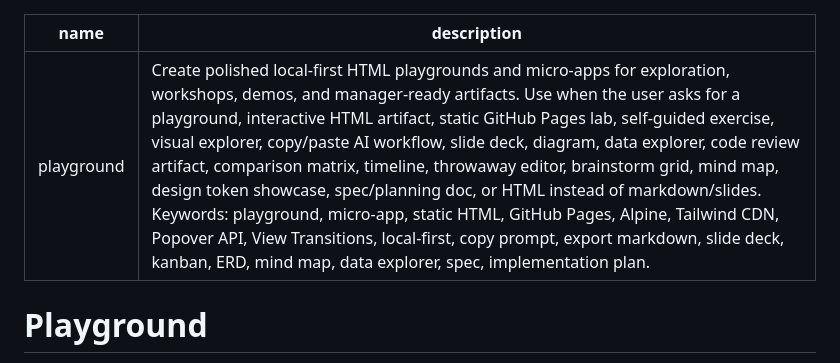
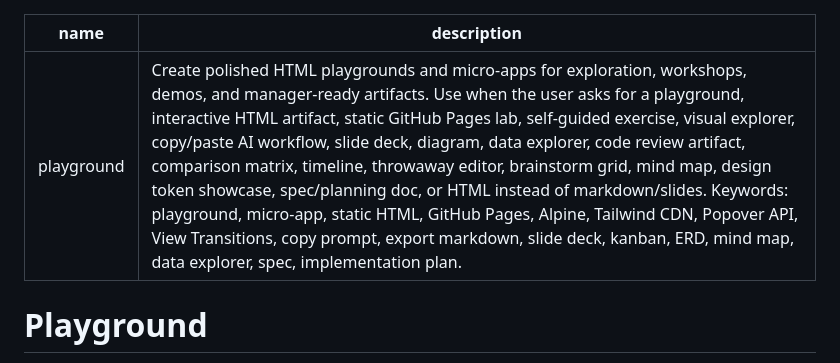
Before and after one commit to justEstif/shelf, a Markdown page: skills/playground/SKILL.md, the part around the change. Rendered like a GitHub page.

Commit message:
fix: static page

```diff
--- a/skills/playground/SKILL.md
+++ b/skills/playground/SKILL.md
@@ -1,6 +1,6 @@
 ---
 name: playground
-description: "Create polished local-first HTML playgrounds and micro-apps for exploration, workshops, demos, and manager-ready artifacts. Use when the user asks for a playground, interactive HTML artifact, static GitHub Pages lab, self-guided exercise, visual explorer, copy/paste AI workflow, slide deck, diagram, data explorer, code review artifact, comparison matrix, timeline, throwaway editor, brainstorm grid, mind map, design token showcase, spec/planning doc, or HTML instead of markdown/slides. Keywords: playground, micro-app, static HTML, GitHub Pages, Alpine, Tailwind CDN, Popover API, View Transitions, local-first, copy prompt, export markdown, slide deck, kanban, ERD, mind map, data explorer, spec, implementation plan."
+description: "Create polished HTML playgrounds and micro-apps for exploration, workshops, demos, and manager-ready artifacts. Use when the user asks for a playground, interactive HTML artifact, static GitHub Pages lab, self-guided exercise, visual explorer, copy/paste AI workflow, slide deck, diagram, data explorer, code review artifact, comparison matrix, timeline, throwaway editor, brainstorm grid, mind map, design token showcase, spec/planning doc, or HTML instead of markdown/slides. Keywords: playground, micro-app, static HTML, GitHub Pages, Alpine, Tailwind CDN, Popover API, View Transitions, copy prompt, export markdown, slide deck, kanban, ERD, mind map, data explorer, spec, implementation plan."
 ---
 
 # Playground
```
Also changed, not shown: 1 other file.
